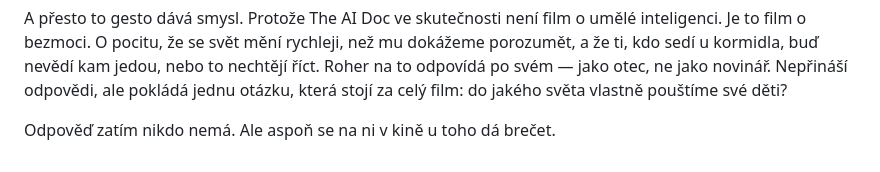
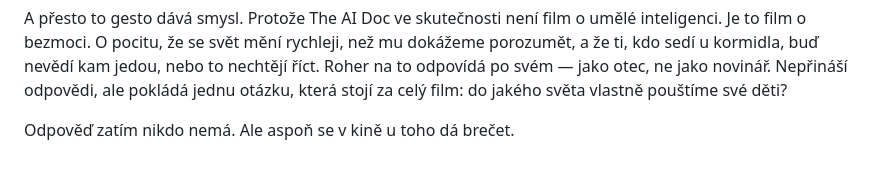
Before and after one commit to miloscermak/novinky, a Markdown page: _articles/ai-doc-apokaloptimismus.md, the part around the change. Drawn GitHub-style.

Commit message:
Edit: ai-doc-apokaloptimismus

```diff
--- a/_articles/ai-doc-apokaloptimismus.md
+++ b/_articles/ai-doc-apokaloptimismus.md
@@ -35,4 +35,4 @@ Tři roky natáčení měly na režiséra hluboký osobní dopad. Jako přímou
 
 A přesto to gesto dává smysl. Protože The AI Doc ve skutečnosti není film o umělé inteligenci. Je to film o bezmoci. O pocitu, že se svět mění rychleji, než mu dokážeme porozumět, a že ti, kdo sedí u kormidla, buď nevědí kam jedou, nebo to nechtějí říct. Roher na to odpovídá po svém — jako otec, ne jako novinář. Nepřináší odpovědi, ale pokládá jednu otázku, která stojí za celý film: do jakého světa vlastně pouštíme své děti?
 
-Odpověď zatím nikdo nemá. Ale aspoň se na ni v kině u toho dá brečet.
+Odpověď zatím nikdo nemá. Ale aspoň se v kině u toho dá brečet.
```
